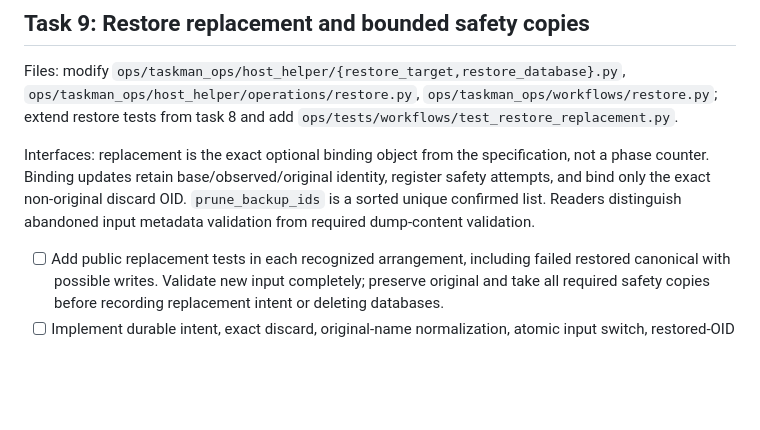
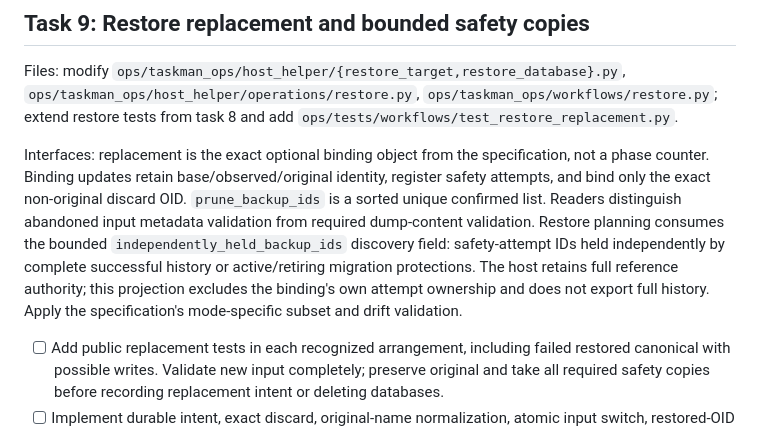
Before and after one commit to Incanus3/taskman, a Markdown page: docs/plans/2026-09-14-deploy-reconciliation.md, the part around the change. GitHub-like rendering; blank space fills up the shorter version.

```diff
--- a/docs/plans/2026-09-14-deploy-reconciliation.md
+++ b/docs/plans/2026-09-14-deploy-reconciliation.md
@@ -506,7 +506,12 @@ Files: modify `ops/taskman_ops/host_helper/{restore_target,restore_database}.py`
 Interfaces: replacement is the exact optional binding object from the specification, not a phase
 counter. Binding updates retain base/observed/original identity, register safety attempts, and bind
 only the exact non-original discard OID. `prune_backup_ids` is a sorted unique confirmed list.
-Readers distinguish abandoned input metadata validation from required dump-content validation.
+Readers distinguish abandoned input metadata validation from required dump-content validation. Restore
+planning consumes the bounded `independently_held_backup_ids` discovery field: safety-attempt IDs
+held independently by complete successful history or active/retiring migration protections.
+The host retains full reference authority; this projection excludes the binding's own attempt
+ownership and does not export full history. Apply the specification's mode-specific subset and
+drift validation.
 
 - [ ] Add public replacement tests in each recognized arrangement, including failed restored
   canonical with possible writes. Validate new input completely; preserve original and take all
```
Also changed, not shown: docs/specs/2026-09-09-deploy-reconciliation-design.md (+12 -0 lines).
